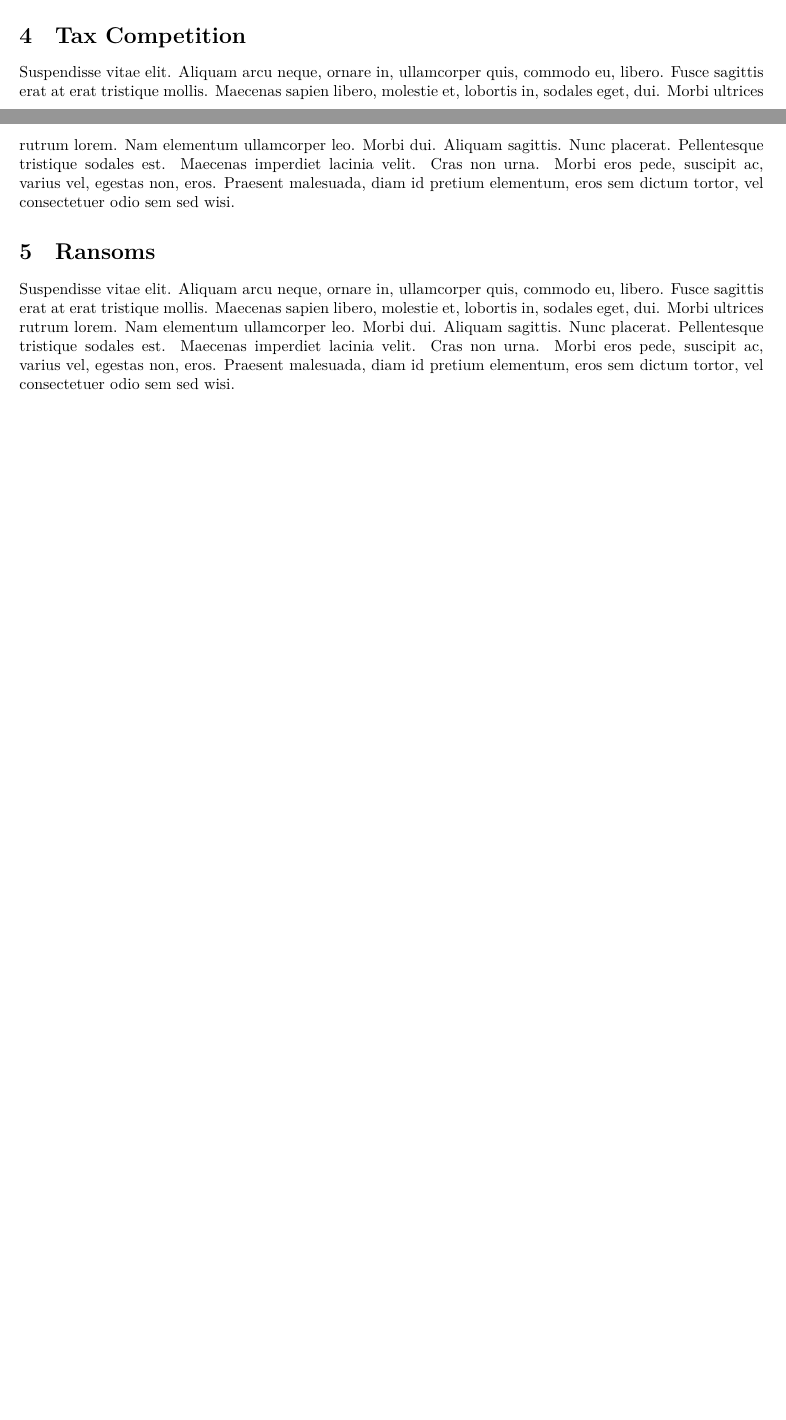
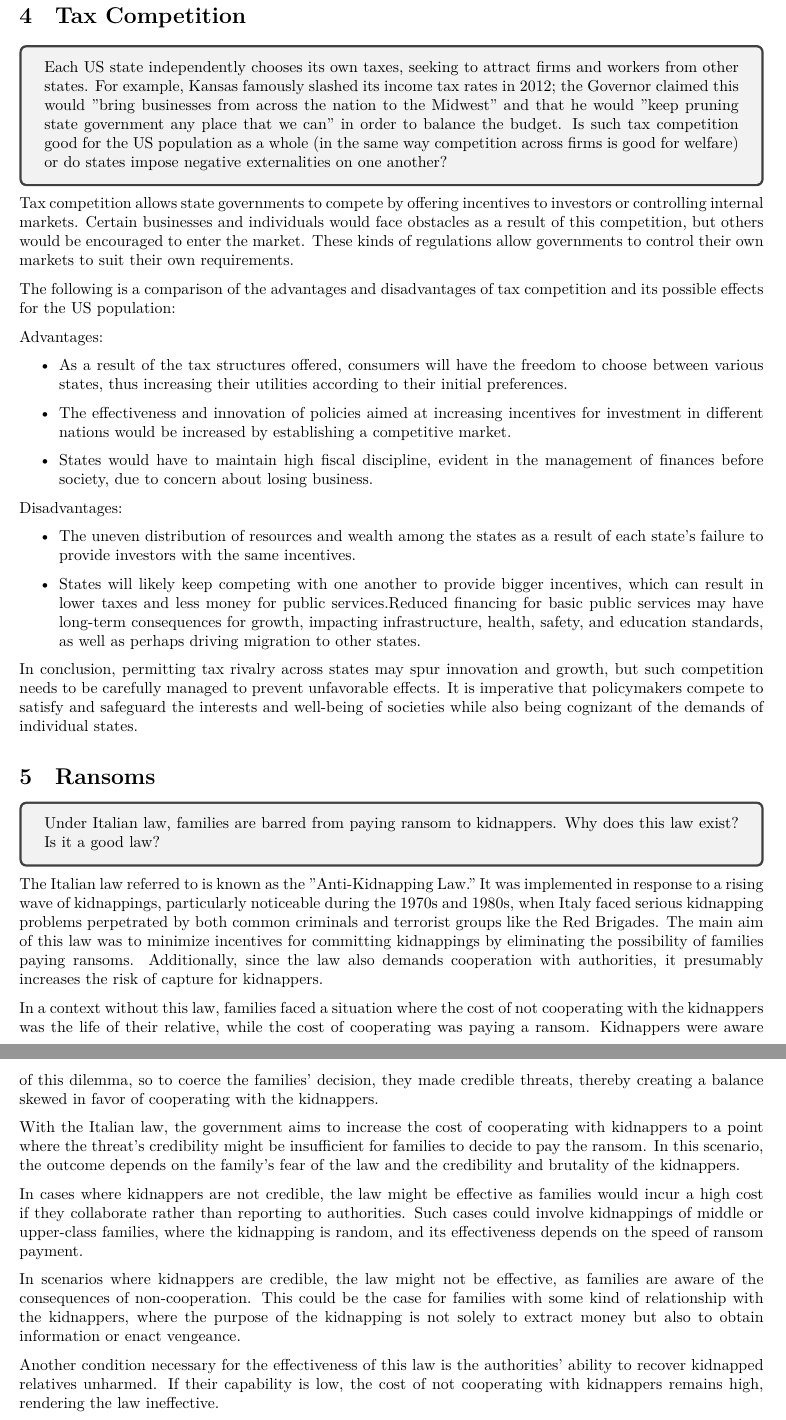
Before and after one commit to m4wnn/Micro, a LaTeX document (paper.tex, which reads sections/question-4.tex, sections/question-5.tex): two parts of pages 7 and 8 of 8 before the commit and two parts of pages 9 and 10 of 10 after it, joined at a grey line, cut so that both start at the same text, the shorter picture padded with empty space. Compiled offline with XeLaTeX.

Commit message:
Final version updated

```diff
--- a/sections/question-4.tex
+++ b/sections/question-4.tex
@@ -1,3 +1,27 @@
 \section{Tax Competition}
 
-\lipsum[10]
+\begin{tcolorbox}
+    Each US state independently chooses its own taxes, seeking to attract firms and workers from other states. For example, Kansas famously slashed its income tax rates in 2012; the Governor claimed this would "bring businesses from across the nation to the Midwest" and that he would "keep pruning state government any place that we can" in order to balance the budget. Is such tax competition good for the US population as a whole (in the same way competition across firms is good for welfare) or do states impose negative externalities on one another?
+
+\end{tcolorbox}
+
+Tax competition allows state governments to compete by offering incentives to investors or controlling internal markets. Certain businesses and individuals would face obstacles as a result of this competition, but others would be encouraged to enter the market. These kinds of regulations allow governments to control their own markets to suit their own requirements.
+
+The following is a comparison of the advantages and disadvantages of tax competition and its possible effects for the US population:
+
+Advantages:
+
+\begin{itemize}
+\item As a result of the tax structures offered, consumers will have the freedom to choose between various states, thus increasing their utilities according to their initial preferences.
+\item The effectiveness and innovation of policies aimed at increasing incentives for investment in different nations would be increased by establishing a competitive market.
+\item States would have to maintain high fiscal discipline, evident in the management of finances before society, due to concern about losing business.
+\end{itemize}
+
+Disadvantages:
+
+\begin{itemize}
+\item The uneven distribution of resources and wealth among the states as a result of each state's failure to provide investors with the same incentives.
+\item States will likely keep competing with one another to provide bigger incentives, which can result in lower taxes and less money for public services.Reduced financing for basic public services may have long-term consequences for growth, impacting infrastructure, health, safety, and education standards, as well as perhaps driving migration to other states.
+\end{itemize}
+
+In conclusion, permitting tax rivalry across states may spur innovation and growth, but such competition needs to be carefully managed to prevent unfavorable effects. It is imperative that policymakers compete to satisfy and safeguard the interests and well-being of societies while also being cognizant of the demands of individual states.
--- a/sections/question-5.tex
+++ b/sections/question-5.tex
@@ -1,3 +1,18 @@
 \section{Ransoms}
 
-\lipsum[10]
+\begin{tcolorbox}
+    Under Italian law, families are barred from paying ransom to kidnappers. Why does this law exist? Is it a good law?
+\end{tcolorbox}
+
+
+The Italian law referred to is known as the "Anti-Kidnapping Law." It was implemented in response to a rising wave of kidnappings, particularly noticeable during the 1970s and 1980s, when Italy faced serious kidnapping problems perpetrated by both common criminals and terrorist groups like the Red Brigades. The main aim of this law was to minimize incentives for committing kidnappings by eliminating the possibility of families paying ransoms. Additionally, since the law also demands cooperation with authorities, it presumably increases the risk of capture for kidnappers.
+
+In a context without this law, families faced a situation where the cost of not cooperating with the kidnappers was the life of their relative, while the cost of cooperating was paying a ransom. Kidnappers were aware of this dilemma, so to coerce the families' decision, they made credible threats, thereby creating a balance skewed in favor of cooperating with the kidnappers.
+
+With the Italian law, the government aims to increase the cost of cooperating with kidnappers to a point where the threat's credibility might be insufficient for families to decide to pay the ransom. In this scenario, the outcome depends on the family's fear of the law and the credibility and brutality of the kidnappers.
+
+In cases where kidnappers are not credible, the law might be effective as families would incur a high cost if they collaborate rather than reporting to authorities. Such cases could involve kidnappings of middle or upper-class families, where the kidnapping is random, and its effectiveness depends on the speed of ransom payment.
+
+In scenarios where kidnappers are credible, the law might not be effective, as families are aware of the consequences of non-cooperation. This could be the case for families with some kind of relationship with the kidnappers, where the purpose of the kidnapping is not solely to extract money but also to obtain information or enact vengeance.
+
+Another condition necessary for the effectiveness of this law is the authorities' ability to recover kidnapped relatives unharmed. If their capability is low, the cost of not cooperating with kidnappers remains high, rendering the law ineffective.
```
Also changed, not shown: sections/question-2.tex (+40 -16 lines), paper.pdf, plots/dirac-cdf.png (added), plots/dirac-pdf.png (added).
